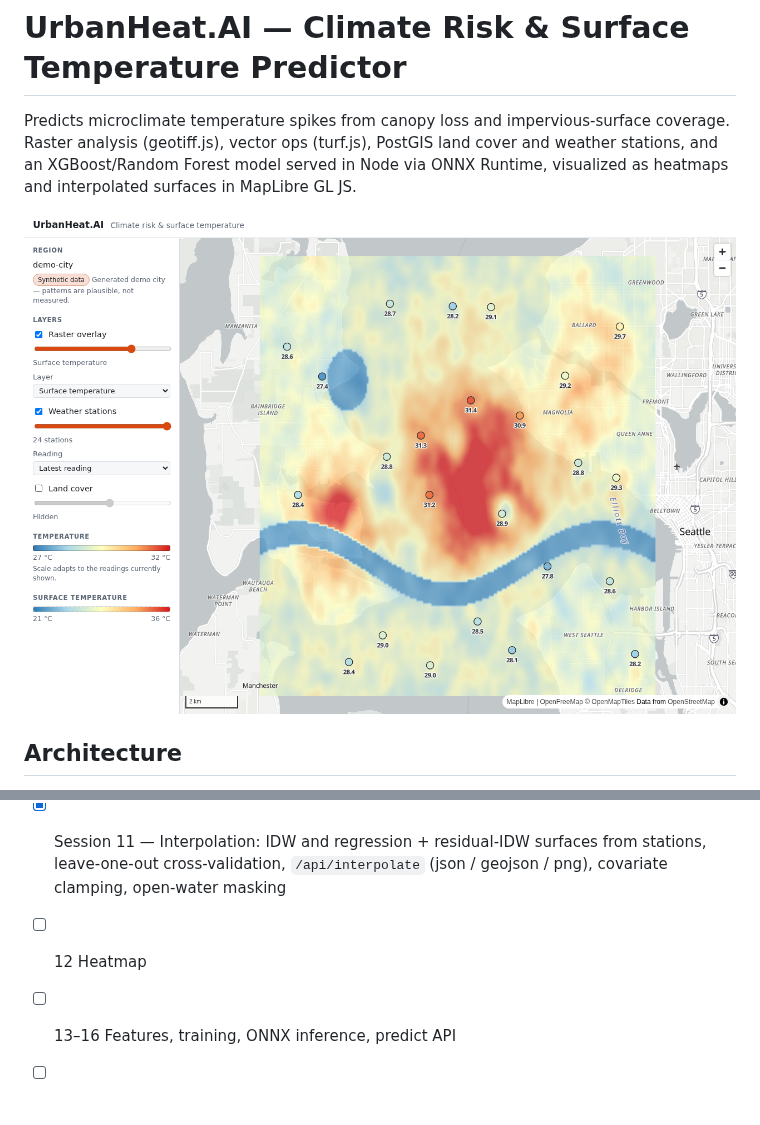
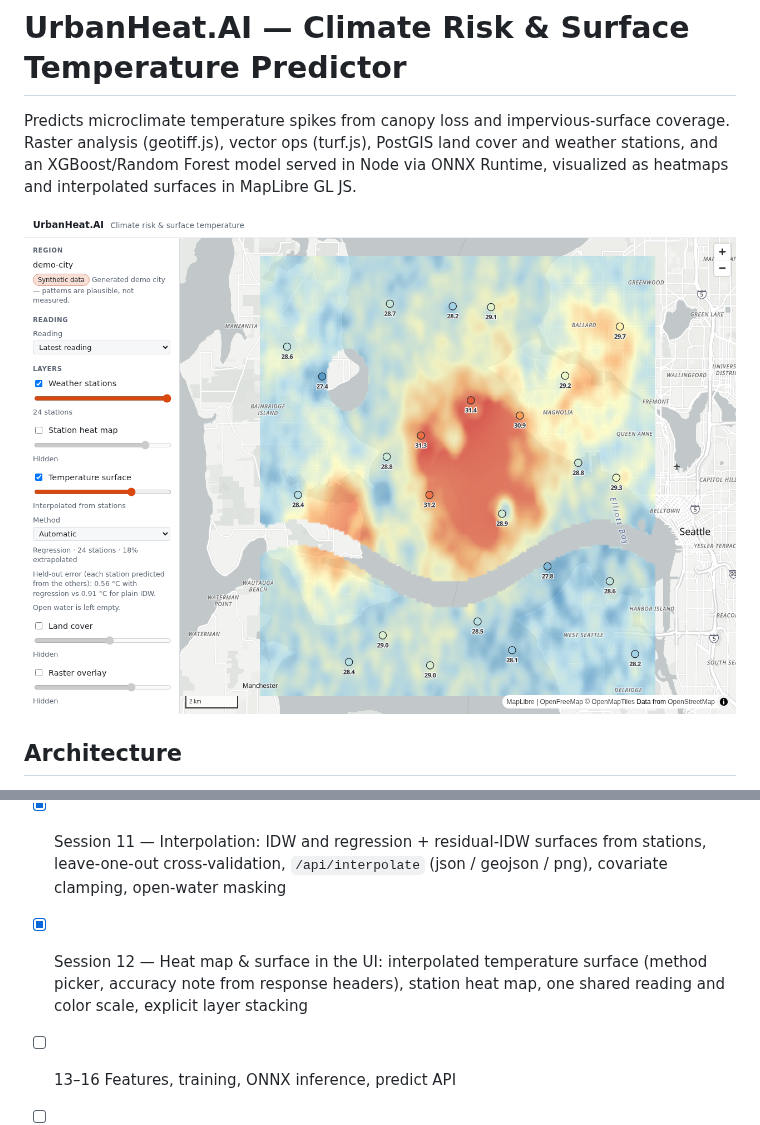
Before and after one commit to sadiq-1698/UrbanHeat.AI, a Markdown page: README.md, 2 parts joined by grey strips. Drawn GitHub-style; pictures changed too: docs/screenshots/session-12-surface.png (added); blank space fills up the shorter version.

```diff
--- a/README.md
+++ b/README.md
@@ -5,7 +5,7 @@ coverage. Raster analysis (geotiff.js), vector ops (turf.js), PostGIS land cover
 weather stations, and an XGBoost/Random Forest model served in Node via ONNX Runtime,
 visualized as heatmaps and interpolated surfaces in MapLibre GL JS.
 
-![UrbanHeat.AI map, Session 10: surface-temperature overlay with stations](docs/screenshots/session-10-raster.png)
+![UrbanHeat.AI map, Session 12: interpolated temperature surface with stations](docs/screenshots/session-12-surface.png)
 
 ## Architecture
 
@@ -43,7 +43,7 @@ Requires Node >= 20, Docker, and Python 3 (for `ml/` and `db/ingest`).
 - [x] Session 9 — Stations & toggles: temperature-colored station circles with popups, reading selector (latest / hour / daily max-mean-min), layer toggle list with opacity, adaptive legend, `/api/stations/range`
 - [x] Session 10 — Raster overlay: on-the-fly PNG tiles (`/api/raster/tile`, `/api/raster/legend`) with LRU + ETag, Mercator tile renderer and PNG encoder in `geo-core`, overlay layer with picker and legend
 - [x] Session 11 — Interpolation: IDW and regression + residual-IDW surfaces from stations, leave-one-out cross-validation, `/api/interpolate` (json / geojson / png), covariate clamping, open-water masking
-- [ ] 12 Heatmap
+- [x] Session 12 — Heat map & surface in the UI: interpolated temperature surface (method picker, accuracy note from response headers), station heat map, one shared reading and color scale, explicit layer stacking
 - [ ] 13–16 Features, training, ONNX inference, predict API
 - [ ] 17–18 Scenario simulator, risk & hotspots
 - [ ] 19–20 Hardening, verification, write-up
```
Also changed, not shown: apps/web/README.md (+29 -2 lines).
